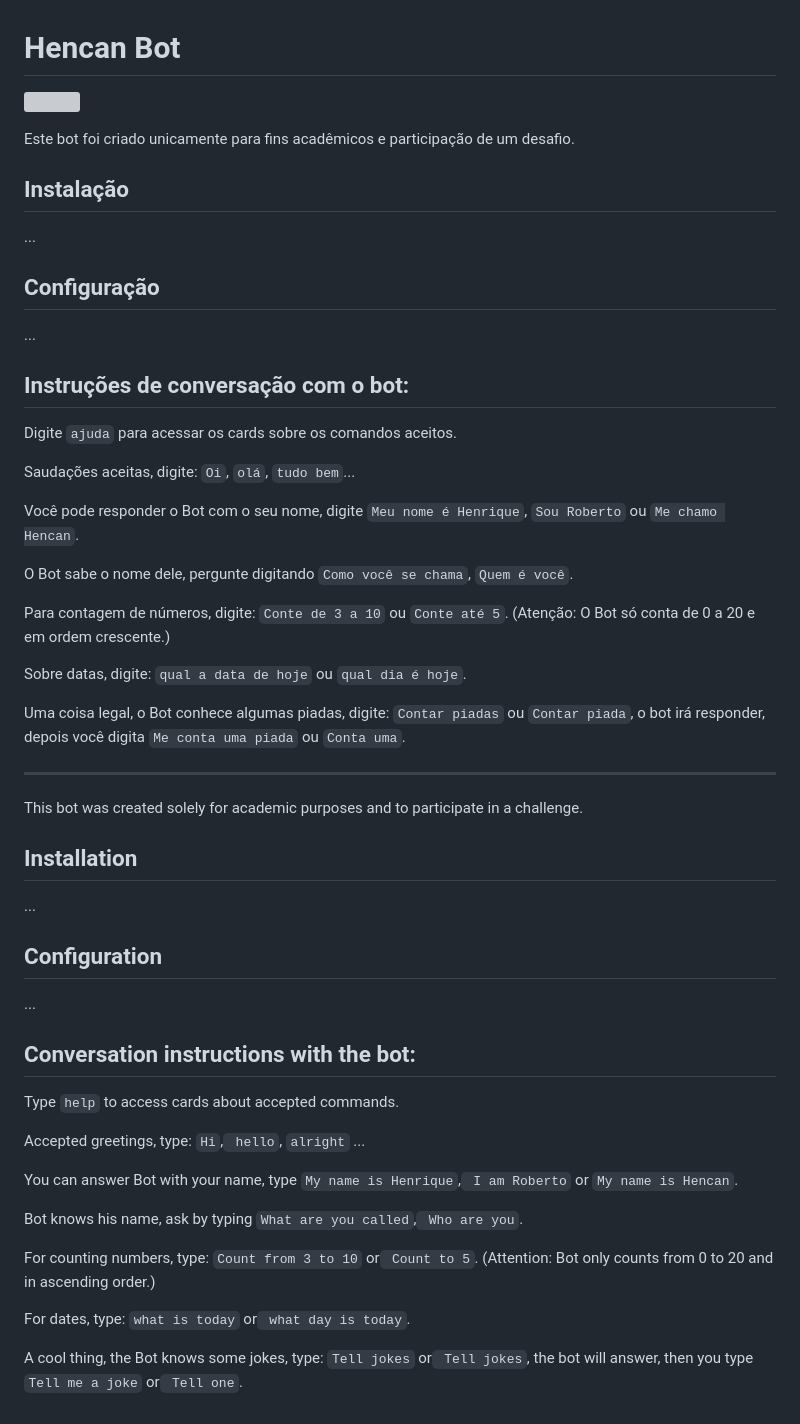
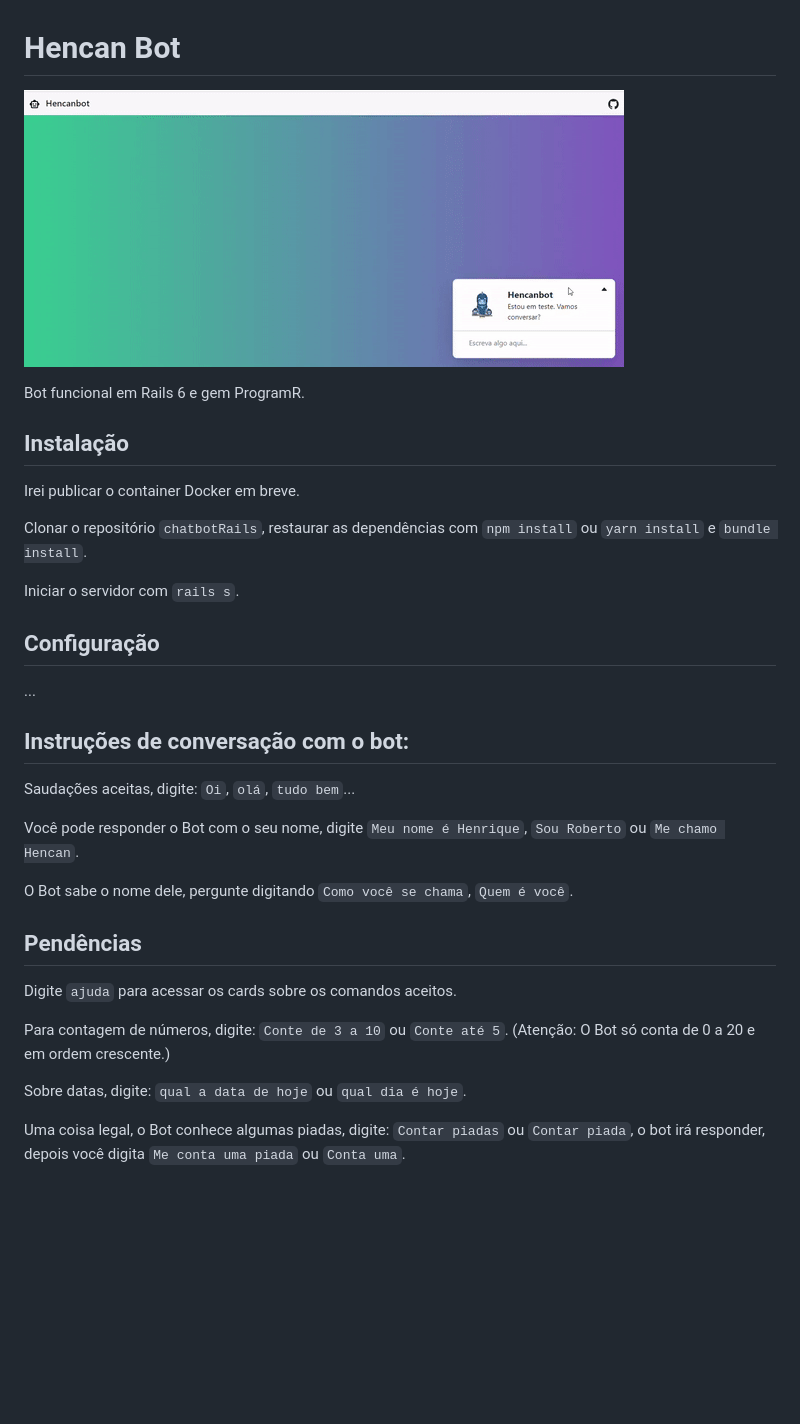
Before and after one commit to hencan/pandorabots, a Markdown page: README.md, the part around the change. Rendered like a GitHub page; pictures changed too: media/hencanbot.gif (added); blank space fills up the shorter version; grey boxes are pictures that could not be loaded.

Commit message:
update readme branch dev

```diff
--- a/README.md
+++ b/README.md
@@ -1,12 +1,16 @@
 # Hencan Bot
 
-![](media/pandorabots.gif)
+![](media/hencanbot.gif)
 
-Este bot foi criado unicamente para fins acadêmicos e participação de um desafio.
+Bot funcional em Rails 6 e gem ProgramR.
 
 ## Instalação
 
-...
+Irei publicar o container Docker em breve.
+
+Clonar o repositório `chatbotRails`, restaurar as dependências com `npm install` ou `yarn install` e `bundle install`.
+
+Iniciar o servidor com `rails s`.
 
 ## Configuração
 
@@ -14,13 +18,15 @@ Este bot foi criado unicamente para fins acadêmicos e participação de um desa
 
 ## Instruções de conversação com o bot:
 
-Digite `ajuda` para acessar os cards sobre os comandos aceitos.
-
 Saudações aceitas, digite: `Oi`, `olá`, `tudo bem`...
 
 Você pode responder o Bot com o seu nome, digite `Meu nome é Henrique`, `Sou Roberto` ou `Me chamo Hencan`.
 
 O Bot sabe o nome dele, pergunte digitando `Como você se chama`, `Quem é você`.
+
+## Pendências
+
+Digite `ajuda` para acessar os cards sobre os comandos aceitos.
 
 Para contagem de números, digite: `Conte de 3 a 10` ou `Conte até 5`.
 (Atenção: O Bot só conta de 0 a 20 e em ordem crescente.)
@@ -28,38 +34,3 @@ Para contagem de números, digite: `Conte de 3 a 10` ou `Conte até 5`.
 Sobre datas, digite: `qual a data de hoje` ou `qual dia é hoje`.
 
 Uma coisa legal, o Bot conhece algumas piadas, digite: `Contar piadas` ou `Contar piada`, o bot irá responder, depois você digita `Me conta uma piada` ou `Conta uma`.
-
-
-
-
-*************************************************************************************************
-
-
-
-
-This bot was created solely for academic purposes and to participate in a challenge.
-
-## Installation
-
-...
-
-## Configuration
-
-...
-
-## Conversation instructions with the bot:
-
-Type `help` to access cards about accepted commands.
-
-Accepted greetings, type: `Hi`,` hello`, `alright` ...
-
-You can answer Bot with your name, type `My name is Henrique`,` I am Roberto` or `My name is Hencan`.
-
-Bot knows his name, ask by typing `What are you called`,` Who are you`.
-
-For counting numbers, type: `Count from 3 to 10` or` Count to 5`.
-(Attention: Bot only counts from 0 to 20 and in ascending order.)
-
-For dates, type: `what is today` or` what day is today`.
-
-A cool thing, the Bot knows some jokes, type: `Tell jokes` or` Tell jokes`, the bot will answer, then you type `Tell me a joke` or` Tell one`.
```
Also changed, not shown: 1 other file.
